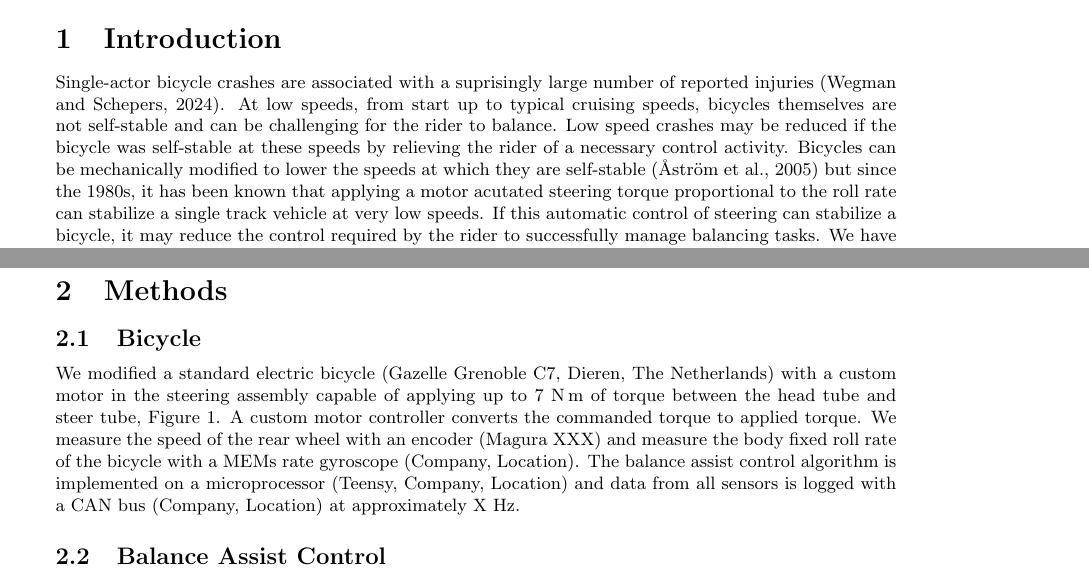
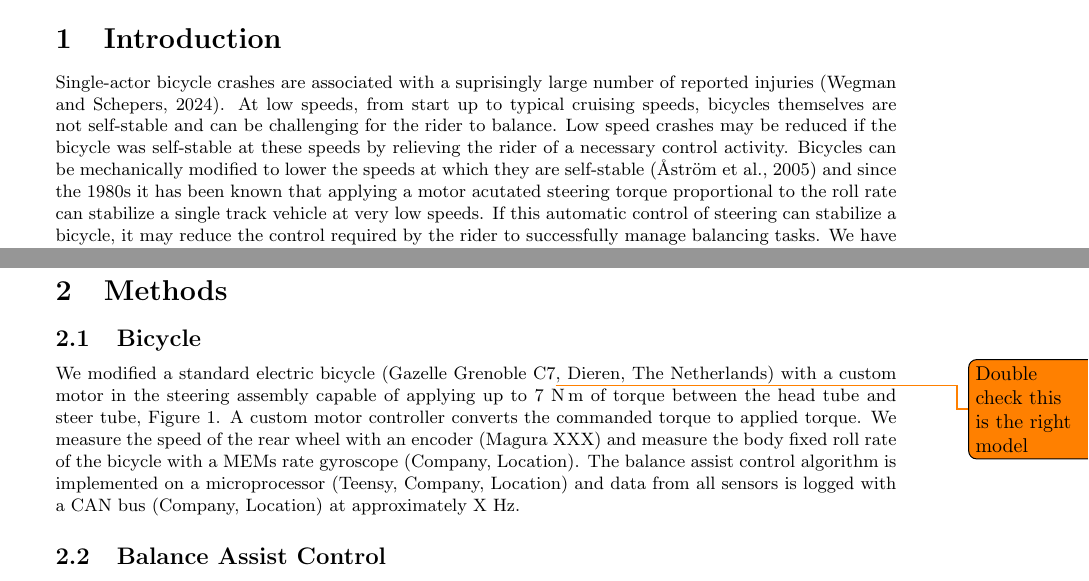
Before and after one commit to mechmotum/fall-probability-paper, a LaTeX document (main.tex): two parts of pages 1 and 2 of 12, joined at a grey line, cut so that both start at the same text. Compiled offline with pdfLaTeX.

Commit message:
Some todo and image name fix.

```diff
--- a/main.tex
+++ b/main.tex
@@ -37,7 +37,7 @@ cruising speeds, bicycles themselves are not self-stable and can be challenging
 for the rider to balance. Low speed crashes may be reduced if the bicycle was
 self-stable at these speeds by  relieving the rider of a necessary control
 activity. Bicycles can be mechanically modified to lower the speeds at which
-they are self-stable~\citep{Astrom2005} but since the 1980s, it has been known
+they are self-stable~\citep{Astrom2005} and since the 1980s it has been known
 that applying a motor acutated steering torque proportional to the roll rate
 can stabilize a single track vehicle at very low speeds. If this automatic
 control of steering can stabilize a bicycle, it may reduce the control required
@@ -143,16 +143,16 @@ system on and off.
 %
 \subsection{Bicycle}
 %
-We modified a standard electric bicycle (Gazelle Grenoble C7, Dieren, The
-Netherlands) with a custom motor in the steering assembly capable of applying
-up to 7~\si{\newton\meter} of torque between the head tube and steer tube,
-Figure~\ref{fig:balance-assist-bicycle}. A custom motor controller converts the
-commanded torque to applied torque. We measure the speed of the rear wheel with
-an encoder (Magura XXX) and measure the body fixed roll rate of the bicycle
-with a MEMs rate gyroscope (Company, Location). The balance assist control
-algorithm is implemented on a microprocessor (Teensy, Company, Location) and
-data from all sensors is logged with a CAN bus (Company, Location) at
-approximately X Hz.
+We modified a standard electric bicycle (Gazelle Grenoble C7\todo{Double check
+this is the right model}, Dieren, The Netherlands) with a custom motor in the
+steering assembly capable of applying up to 7~\si{\newton\meter} of torque
+between the head tube and steer tube, Figure~\ref{fig:balance-assist-bicycle}.
+A custom motor controller converts the commanded torque to applied torque. We
+measure the speed of the rear wheel with an encoder (Magura XXX) and measure
+the body fixed roll rate of the bicycle with a MEMs rate gyroscope (Company,
+Location). The balance assist control algorithm is implemented on a
+microprocessor (Teensy, Company, Location) and data from all sensors is logged
+with a CAN bus (Company, Location) at approximately X Hz.
 %
 \begin{figure}
   \centering
```
Also changed, not shown: main.tex (12 more changed lines).
